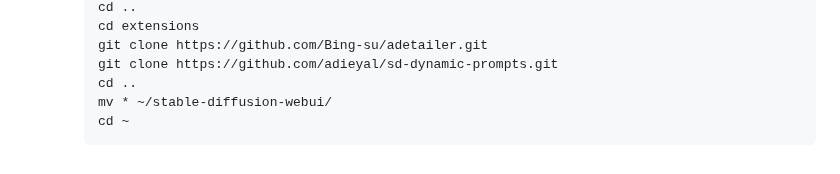
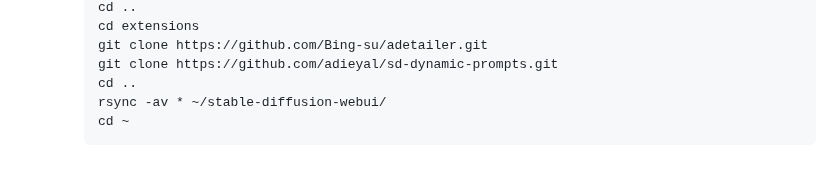
Before and after one commit to TheElevatedOne/dock.elevated.ovh, a Markdown page: README.md, the part around the change. GitHub-like rendering.

````diff
--- a/README.md
+++ b/README.md
@@ -311,6 +311,6 @@
       git clone https://github.com/Bing-su/adetailer.git
       git clone https://github.com/adieyal/sd-dynamic-prompts.git
       cd ..
-      mv * ~/stable-diffusion-webui/
+      rsync -av * ~/stable-diffusion-webui/
       cd ~
       ```
````
